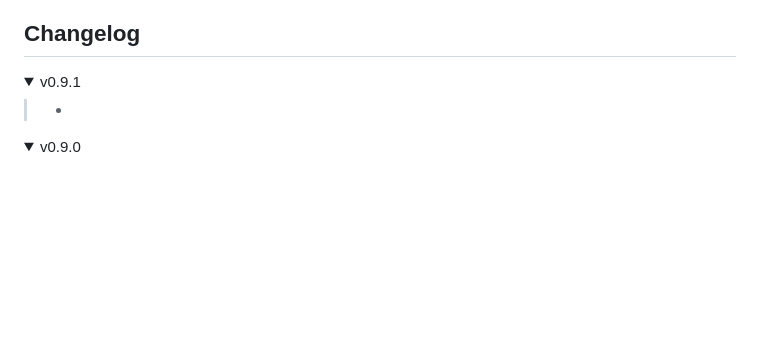
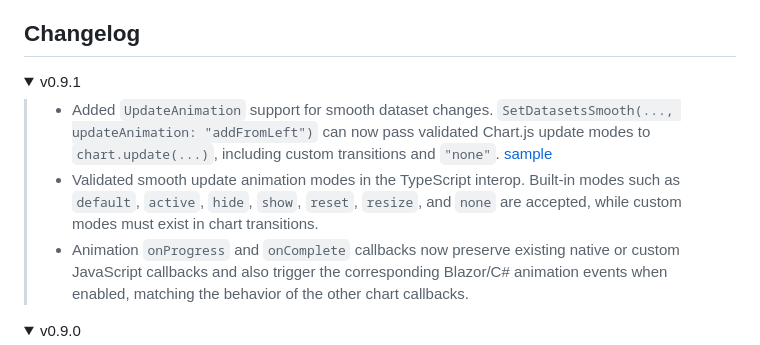
Before and after one commit to ipax77/pax.BlazorChartJs, a Markdown page: README.md, the part around the change. GitHub-like rendering; folded sections open; blank space fills up the shorter version.

```diff
--- a/README.md
+++ b/README.md
@@ -274,7 +274,9 @@ The bundle command writes the single shipped module to `wwwroot/chartJsInterop.j
 
 <details open="open"><summary>v0.9.1</summary>
 
->-
+>- Added `UpdateAnimation` support for smooth dataset changes. `SetDatasetsSmooth(..., updateAnimation: "addFromLeft")` can now pass validated Chart.js update modes to `chart.update(...)`, including custom transitions and `"none"`. [sample](https://github.com/ipax77/pax.BlazorChartJs/blob/main/src/pax.BlazorChartJs.samplelib/BubbleChartComp.razor)
+>- Validated smooth update animation modes in the TypeScript interop. Built-in modes such as `default`, `active`, `hide`, `show`, `reset`, `resize`, and `none` are accepted, while custom modes must exist in chart transitions.
+>- Animation `onProgress` and `onComplete` callbacks now preserve existing native or custom JavaScript callbacks and also trigger the corresponding Blazor/C# animation events when enabled, matching the behavior of the other chart callbacks.
 
 </details>
 
```
